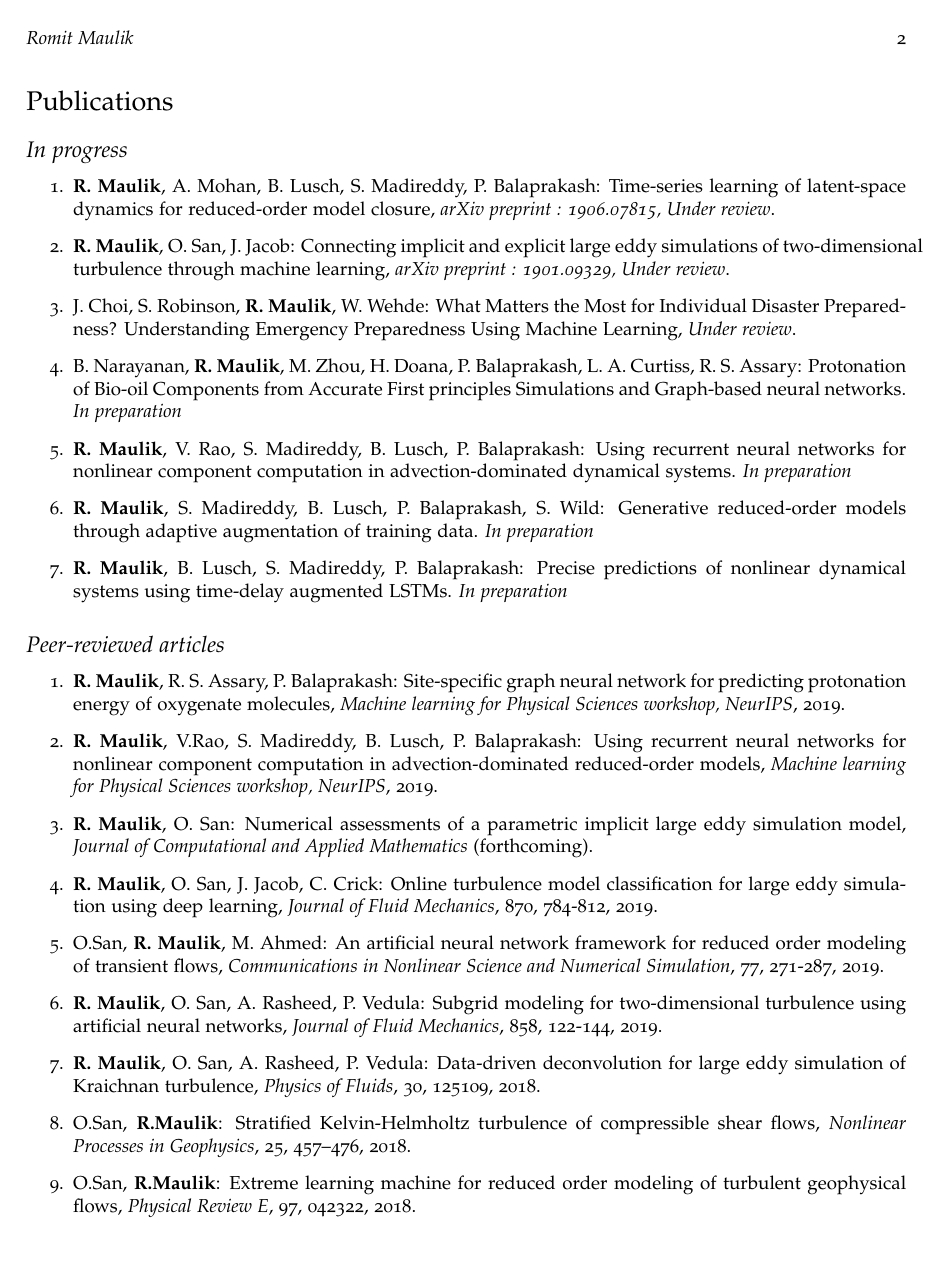
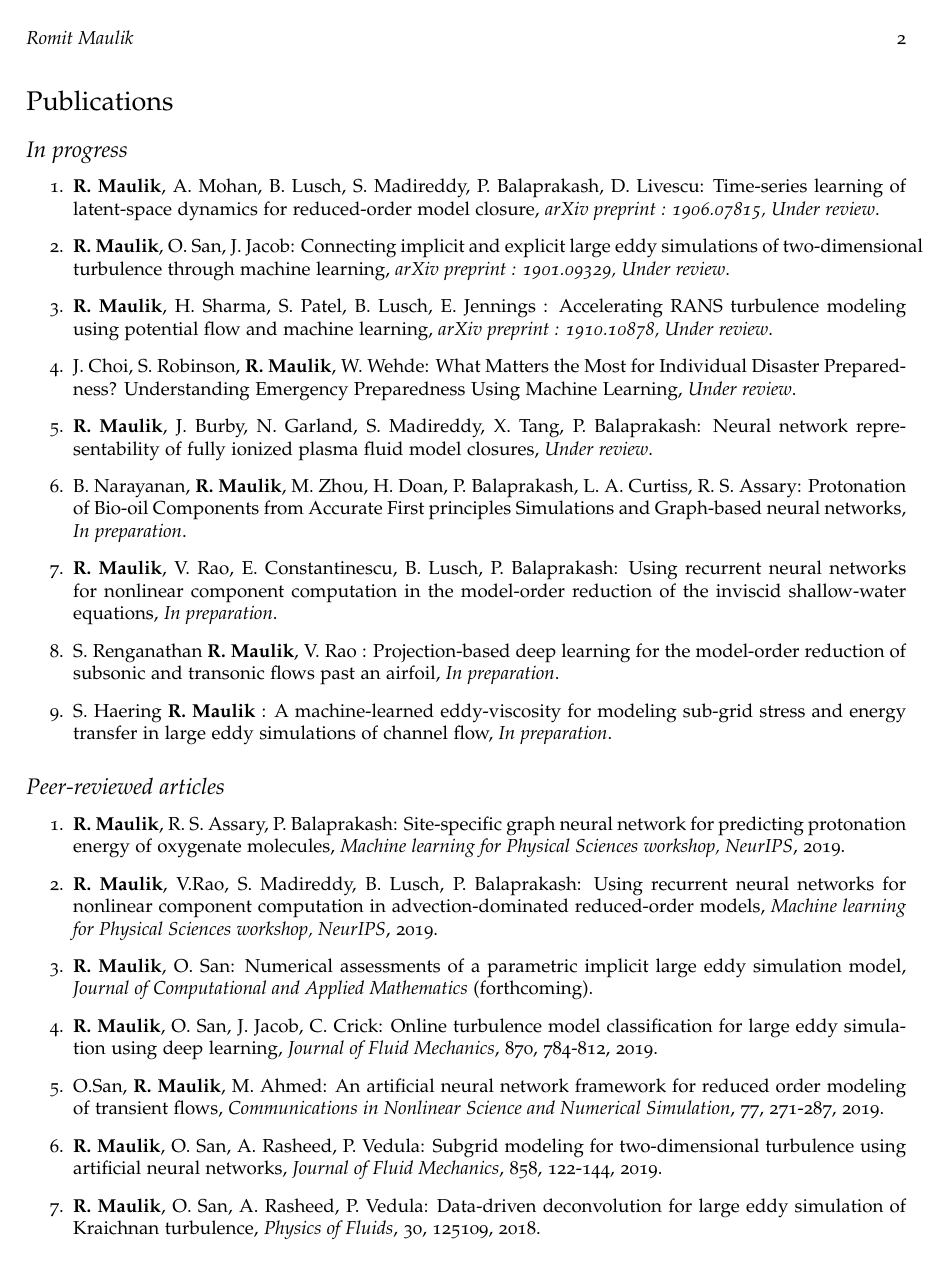
Before and after one commit to Romit-Maulik/Romit-Maulik.github.io, a LaTeX CV (CV/cv-us.tex): page 2 of 5. Compiled offline with pdfLaTeX.

Commit message:
modified:   CV/cv-us.tex

```diff
--- a/CV/cv-us.tex
+++ b/CV/cv-us.tex
@@ -141,19 +141,27 @@
 
 \begin{enumerate}
 
-\item \textbf{R. Maulik}, A. Mohan, B. Lusch, S. Madireddy, P. Balaprakash: Time-series learning of latent-space dynamics for reduced-order model closure, {\it arXiv preprint : 1906.07815, Under review}.
+\item \textbf{R. Maulik}, A. Mohan, B. Lusch, S. Madireddy, P. Balaprakash, D. Livescu: Time-series learning of latent-space dynamics for reduced-order model closure, {\it arXiv preprint : 1906.07815, Under review}.
 
 \item \textbf{R. Maulik}, O. San, J. Jacob: Connecting implicit and explicit large eddy simulations of two-dimensional turbulence through machine learning, {\it arXiv preprint : 1901.09329, Under review}.
 
+\item \textbf{R. Maulik}, H. Sharma, S. Patel, B. Lusch, E. Jennings : Accelerating RANS turbulence modeling using potential flow and machine learning, {\it \it arXiv preprint : 1910.10878, Under review}.
+
 \item J. Choi, S. Robinson, \textbf{R. Maulik}, W. Wehde: What Matters the Most for Individual Disaster Preparedness? Understanding Emergency Preparedness Using Machine Learning, {\it Under review}.
 
-\item B. Narayanan, \textbf{R. Maulik}, M. Zhou, H. Doana, P. Balaprakash, L. A. Curtiss, R. S. Assary: Protonation of Bio-oil Components from Accurate First principles Simulations and Graph-based neural networks. {\it In preparation}
+\item \textbf{R. Maulik}, J. Burby, N. Garland, S. Madireddy, X. Tang, P. Balaprakash: Neural network representability of fully ionized plasma fluid model closures, {\it Under review}.
 
-\item \textbf{R. Maulik}, V. Rao, S. Madireddy, B. Lusch, P. Balaprakash: Using recurrent neural networks for nonlinear component computation in advection-dominated dynamical systems. {\it In preparation}
+\item B. Narayanan, \textbf{R. Maulik}, M. Zhou, H. Doan, P. Balaprakash, L. A. Curtiss, R. S. Assary: Protonation of Bio-oil Components from Accurate First principles Simulations and Graph-based neural networks, {\it In preparation}.
 
-\item \textbf{R. Maulik}, S. Madireddy, B. Lusch, P. Balaprakash, S. Wild: Generative reduced-order models through adaptive augmentation of training data. {\it In preparation}
+\item \textbf{R. Maulik}, V. Rao, E. Constantinescu, B. Lusch, P. Balaprakash: Using recurrent neural networks for nonlinear component computation in the model-order reduction of the inviscid shallow-water equations, {\it In preparation}.
 
-\item \textbf{R. Maulik}, B. Lusch, S. Madireddy, P. Balaprakash: Precise predictions of nonlinear dynamical systems using time-delay augmented LSTMs. {\it In preparation}
+\item S. Renganathan \textbf{R. Maulik}, V. Rao : Projection-based deep learning for the model-order reduction of subsonic and transonic flows past an airfoil, {\it In preparation}.
+
+\item S. Haering \textbf{R. Maulik} : A machine-learned eddy-viscosity for modeling sub-grid stress and energy transfer in large eddy simulations of channel flow, {\it In preparation}.
+
+% \item \textbf{R. Maulik}, S. Madireddy, B. Lusch, P. Balaprakash, S. Wild: Generative reduced-order models through adaptive augmentation of training data. {\it In preparation}
+
+% \item \textbf{R. Maulik}, B. Lusch, S. Madireddy, P. Balaprakash: Precise predictions of nonlinear dynamical systems using time-delay augmented LSTMs. {\it In preparation}
 
 \end{enumerate}
 
```
Also changed, not shown: CV/cv-us.pdf, CV/cv-us.tex (28 more changed lines), 1 other file.
